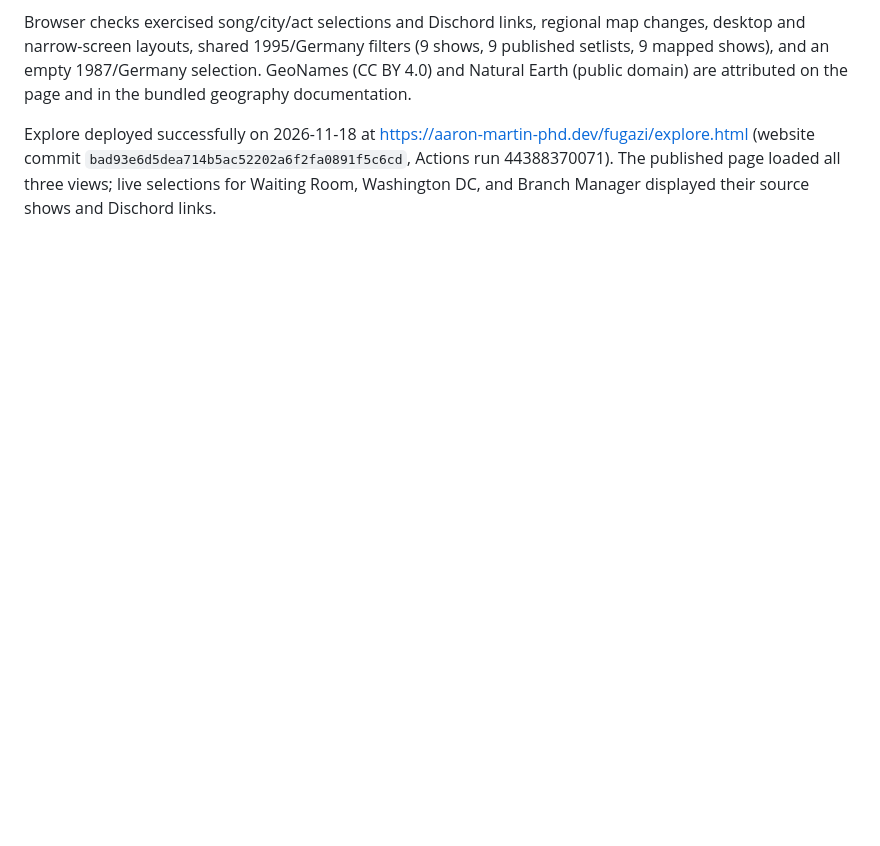
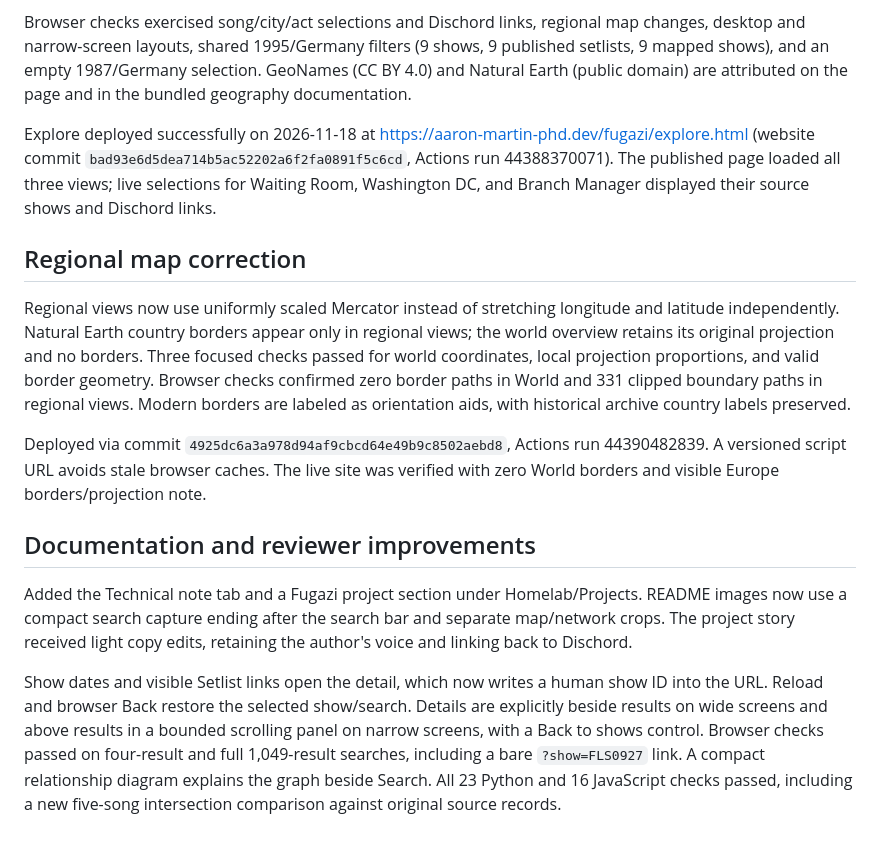
Before and after one commit to AaronMartin78/Fugazi_Live, a Markdown page: VALIDATION.md, the part around the change. GitHub-like rendering; blank space fills up the shorter version.

```diff
--- a/VALIDATION.md
+++ b/VALIDATION.md
@@ -93,3 +93,33 @@ https://aaron-martin-phd.dev/fugazi/explore.html (website commit
 `bad93e6d5dea714b5ac52202a6f2fa0891f5c6cd`, Actions run 44388370071).
 The published page loaded all three views; live selections for Waiting Room,
 Washington DC, and Branch Manager displayed their source shows and Dischord links.
+
+## Regional map correction
+
+Regional views now use uniformly scaled Mercator instead of stretching longitude
+and latitude independently. Natural Earth country borders appear only in regional
+views; the world overview retains its original projection and no borders. Three
+focused checks passed for world coordinates, local projection proportions, and
+valid border geometry. Browser checks confirmed zero border paths in World and
+331 clipped boundary paths in regional views. Modern borders are labeled as
+orientation aids, with historical archive country labels preserved.
+
+Deployed via commit `4925dc6a3a978d94af9cbcd64e49b9c8502aebd8`, Actions run
+44390482839. A versioned script URL avoids stale browser caches. The live site
+was verified with zero World borders and visible Europe borders/projection note.
+
+## Documentation and reviewer improvements
+
+Added the Technical note tab and a Fugazi project section under Homelab/Projects.
+README images now use a compact search capture ending after the search bar and
+separate map/network crops. The project story received light copy edits, retaining
+the author's voice and linking back to Dischord.
+
+Show dates and visible Setlist links open the detail, which now writes a human
+show ID into the URL. Reload and browser Back restore the selected show/search.
+Details are explicitly beside results on wide screens and above results in a
+bounded scrolling panel on narrow screens, with a Back to shows control.
+Browser checks passed on four-result and full 1,049-result searches, including
+a bare `?show=FLS0927` link. A compact relationship diagram explains the graph
+beside Search. All 23 Python and 16 JavaScript checks passed, including a new
+five-song intersection comparison against original source records.
```
Also changed, not shown: README.md (+30 -4 lines), web/GEOGRAPHY.md (+9 -2 lines), docs/fugazi-map.png (added), docs/fugazi-openers.png (added), docs/fugazi-search.png (added), 12 other files.
